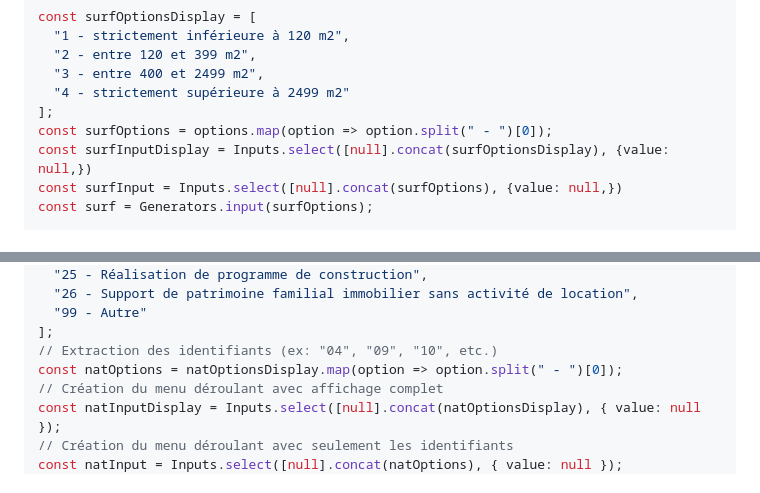
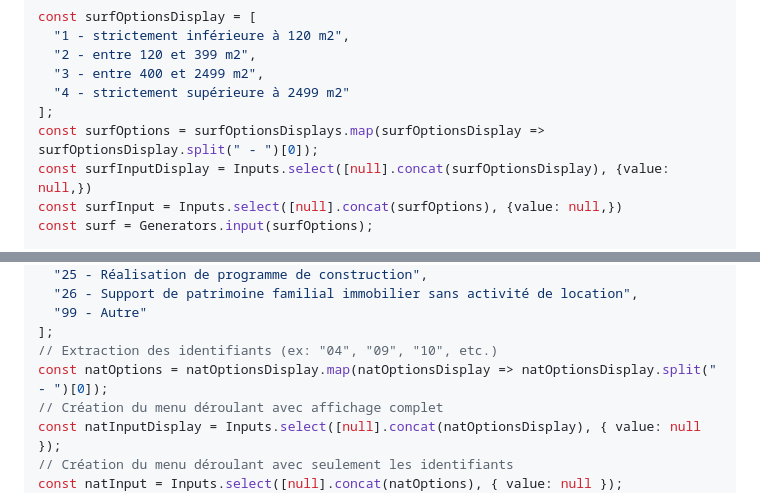
Before and after one commit to InseeFrLab/codif-ape-dashboard, a Markdown page: src/naf-2025.md, 2 parts joined by grey strips. Rendered like a GitHub page.

```diff
--- a/src/naf-2025.md
+++ b/src/naf-2025.md
@@ -104,7 +104,7 @@ const surfOptionsDisplay = [
   "3 - entre 400 et 2499 m2",
   "4 - strictement supérieure à 2499 m2"
 ];
-const surfOptions = options.map(option => option.split(" - ")[0]);
+const surfOptions = surfOptionsDisplays.map(surfOptionsDisplay => surfOptionsDisplay.split(" - ")[0]);
 const surfInputDisplay = Inputs.select([null].concat(surfOptionsDisplay), {value: null,})
 const surfInput = Inputs.select([null].concat(surfOptions), {value: null,})
 const surf = Generators.input(surfOptions);
@@ -132,7 +132,7 @@ const natOptionsDisplay = [
   "99 - Autre"
 ];
 // Extraction des identifiants (ex: "04", "09", "10", etc.)
-const natOptions = natOptionsDisplay.map(option => option.split(" - ")[0]);
+const natOptions = natOptionsDisplay.map(natOptionsDisplay => natOptionsDisplay.split(" - ")[0]);
 // Création du menu déroulant avec affichage complet
 const natInputDisplay = Inputs.select([null].concat(natOptionsDisplay), { value: null });
 // Création du menu déroulant avec seulement les identifiants
```
